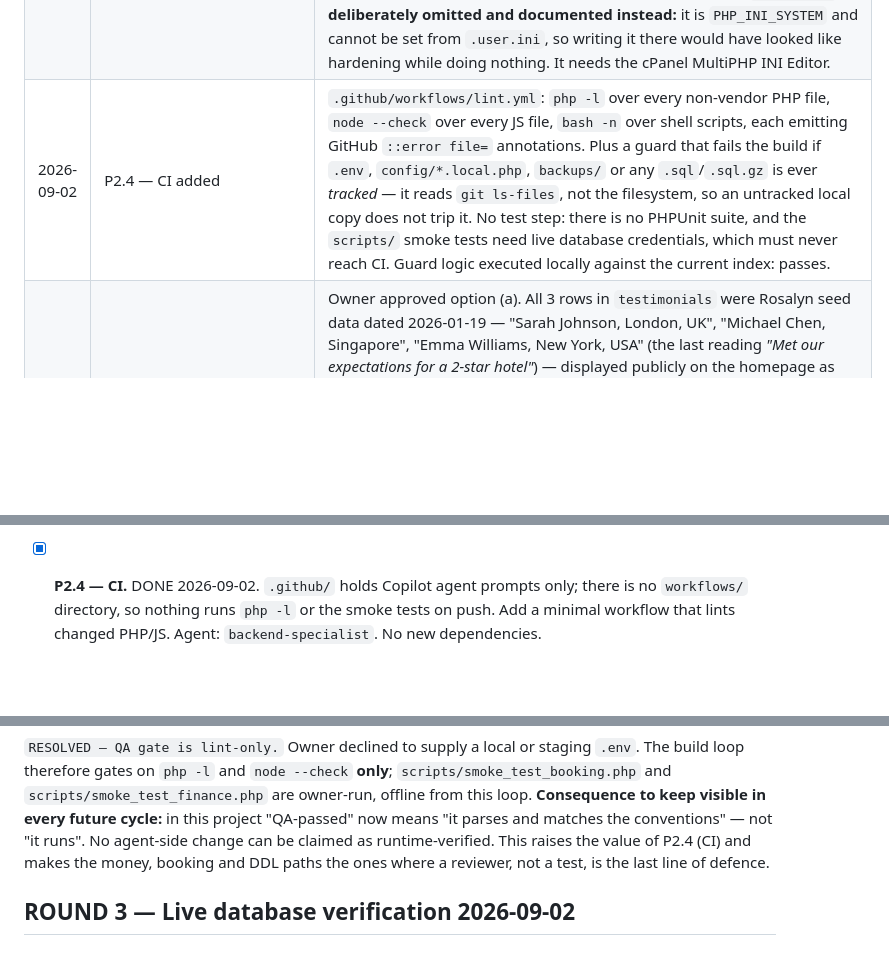
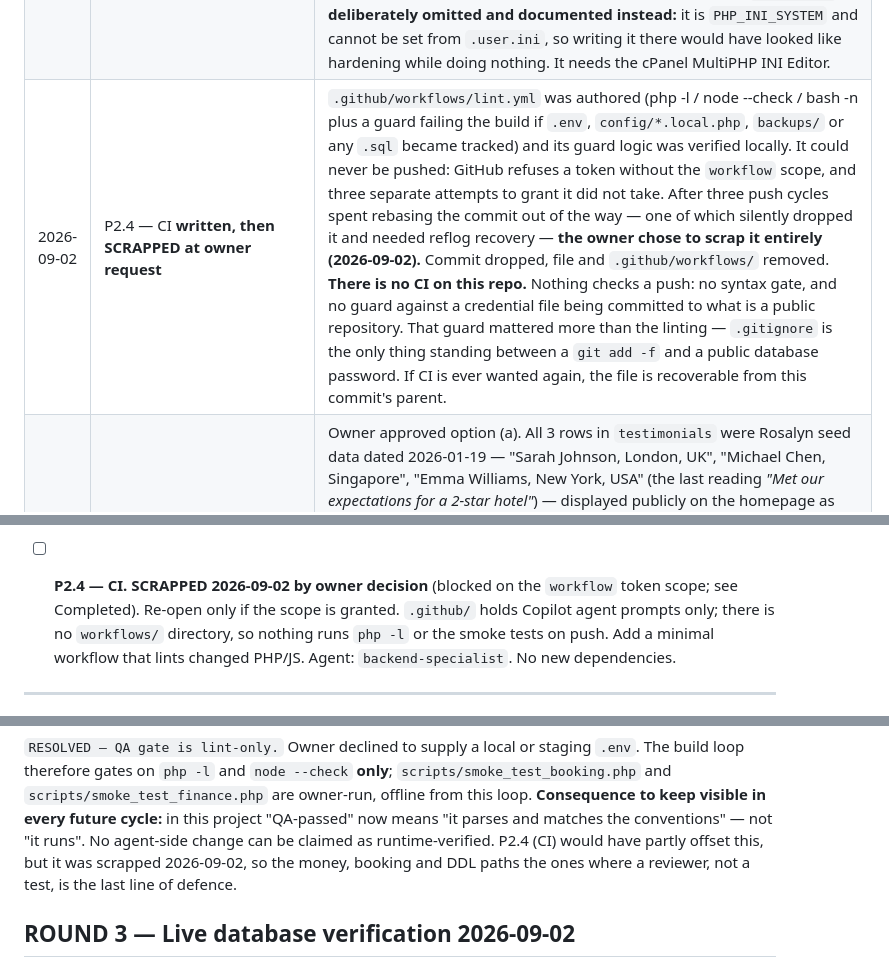
Before and after one commit to papauri/Liwonde_Sun_Hotel_2026, a Markdown page: .claude/BUILD_PLAN.md, 3 parts joined by grey strips. GitHub-like rendering; blank space fills up the shorter version.

Commit message:
Scrap the CI workflow
GitHub refuses a push that creates .github/workflows/ from a token without the
`workflow` scope, and three attempts to grant that scope did not take. The
commit had to be rebased out of the way on three separate push cycles — one of
which silently dropped it and needed reflog recovery — so the owner chose to
scrap it rather than keep carrying it.

Commit dropped, lint.yml and .github/workflows/ removed, BUILD_PLAN corrected:
the plan previously recorded P2.4 as done, which was no longer true.

Consequence, recorded so it stays visible: there is no CI on this repo. Nothing
checks a push. Beyond the syntax gate, the part worth missing is the guard that
failed the build if .env, config/*.local.php, backups/ or any .sql became
tracked — this is a public repository, and .gitignore is now the only thing
between a `git add -f` and a published database password.

The workflow file remains recoverable from this commit's parent if the scope is
ever granted.

Co-Authored-By: Claude Opus 5 <noreply@anthropic.com>
Claude-Session: https://claude.ai/code/session_018mNCa3HE7xSQxnYtkdeSk2

```diff
--- a/.claude/BUILD_PLAN.md
+++ b/.claude/BUILD_PLAN.md
@@ -162,7 +162,7 @@ regenerated rather than carried across. Unverified.
 | 2026-09-02 | P1.4 — interpolated SQL removed | `admin/deals.php:134` now prepares the toggle read-back instead of interpolating `$id`. `admin/gym-members.php:529` now selects its WHERE clause from a fixed whitelist keyed by filter name, so an unexpected `?filter=` falls back to `1=1` rather than reaching the SQL string. Neither was exploitable (one cast to `(int)` and rejected `<1`; the other interpolated only hardcoded literals) but both violated the prepared-statements rail. All four filter branches executed against live read-only to prove the rewritten SQL is valid. |
 | 2026-09-02 | P1.8 — `.htaccess` file-access denial | The file had **no** Files/FilesMatch/Require directive at all. Added: deny-all on dotfiles (`^\.`) so a `.env` at the web root can no longer be served as plaintext; deny on `env|ini|log|sql|sql.gz|sqlite|db|bak|backup|old|orig|save|swp|swo|dist|lock|yml|yaml|json`; a re-allow for `manifest/site/browserconfig.json`; and `[F,L]` rewrites blocking `.git`, `.github`, `node_modules`, `vendor/bin`, `backups`, `logs`, `cache`. Both the Apache 2.4 (`Require all denied`) and 2.2 (`Deny from all`) forms are present so the rule cannot silently no-op. Checked nothing legitimate breaks: the only non-vendor `.json`/`.ini` files are `composer.json`, the two `.user.ini` files (server-side only) and `data/menu.json`, which **no PHP or JS references at all** — an orphan. `config/*.php` deliberately not denied: PHP executes those and they emit nothing. |
 | 2026-09-02 | P1.6 — `.user.ini` hardening | Added `display_errors=Off`, `display_startup_errors=Off`, `log_errors=On`, `error_reporting=E_ALL`, plus `session.cookie_httponly`, `session.cookie_samesite=Lax`, `session.use_strict_mode` (verified no PHP code sets session cookie params, so there is nothing to conflict with). `session.cookie_secure` deliberately omitted — `.htaccess` already forces HTTPS and hard-setting it breaks any plain-HTTP local copy. **`expose_php` deliberately omitted and documented instead:** it is `PHP_INI_SYSTEM` and cannot be set from `.user.ini`, so writing it there would have looked like hardening while doing nothing. It needs the cPanel MultiPHP INI Editor. |
-| 2026-09-02 | P2.4 — CI added | `.github/workflows/lint.yml`: `php -l` over every non-vendor PHP file, `node --check` over every JS file, `bash -n` over shell scripts, each emitting GitHub `::error file=` annotations. Plus a guard that fails the build if `.env`, `config/*.local.php`, `backups/` or any `.sql`/`.sql.gz` is ever *tracked* — it reads `git ls-files`, not the filesystem, so an untracked local copy does not trip it. No test step: there is no PHPUnit suite, and the `scripts/` smoke tests need live database credentials, which must never reach CI. Guard logic executed locally against the current index: passes. |
+| 2026-09-02 | P2.4 — CI **written, then SCRAPPED at owner request** | `.github/workflows/lint.yml` was authored (php -l / node --check / bash -n plus a guard failing the build if `.env`, `config/*.local.php`, `backups/` or any `.sql` became tracked) and its guard logic was verified locally. It could never be pushed: GitHub refuses a token without the `workflow` scope, and three separate attempts to grant it did not take. After three push cycles spent rebasing the commit out of the way — one of which silently dropped it and needed reflog recovery — **the owner chose to scrap it entirely (2026-09-02).** Commit dropped, file and `.github/workflows/` removed. **There is no CI on this repo.** Nothing checks a push: no syntax gate, and no guard against a credential file being committed to what is a public repository. That guard mattered more than the linting — `.gitignore` is the only thing standing between a `git add -f` and a public database password. If CI is ever wanted again, the file is recoverable from this commit's parent. |
 | 2026-09-02 | Reviews — fabricated testimonials deleted | Owner approved option (a). All 3 rows in `testimonials` were Rosalyn seed data dated 2026-01-19 — "Sarah Johnson, London, UK", "Michael Chen, Singapore", "Emma Williams, New York, USA" (the last reading *"Met our expectations for a 2-star hotel"*) — displayed publicly on the homepage as real guest feedback with no admin route to remove them. Snapshotted to restorable `INSERT` statements first, then deleted in one transaction. `testimonials` now 0 rows; `reviews` untouched at 3. With the empty-guard added earlier, `#testimonials` now renders nothing at all, so the homepage carries exactly one guest-feedback section — the admin-managed `#reviews`. **`getCachedTestimonials()` caches for 30 min, so the live site keeps showing the old rows until Admin → Cache Management is cleared.** |
 | 2026-09-02 | Reviews — scraped imports forced to pending | Owner approved option (b). `admin/api/review-scraper.php` now hardcodes `$status = 'pending'`; the client cannot request `approved`, and the now-unreachable status validation was removed. **The UI had to change with it or it would have lied:** `admin/reviews.php` offered two buttons, "Import Pending" and "Import & Approve" — the latter would have silently imported as pending. Both replaced with a single **"Import for Review"**, the `status` parameter dropped from `importScrapedFeedback()` and from the request payload. Nothing scraped can now reach the public site without a human approving it in the moderation list. Inline JS re-extracted and `node --check`ed. Note the 3 pre-existing rows are already `approved` and live — they are Facebook posts and a news item, not guest reviews, and still warrant an editorial pass. |
 | 2026-09-02 | Reviews — CSRF gap on moderation endpoints | `admin/api/reviews.php` (POST insert / PUT status / DELETE) and `admin/api/review-responses.php` (POST) mutated review data on a session cookie alone, with **zero CSRF validation** — neither even loaded `config/security.php`, so `validateCsrfToken()` was not in scope. PUT/DELETE are shielded in practice by the CORS preflight (no `Access-Control-Allow-*` anywhere), but POST is a classic JSON-via-form-post target: the handler reads `php://input` and `json_decode`s it, which an attacker page can satisfy. Added the require plus a gate accepting `X-CSRF-Token` (so body-less DELETE is covered) or `_csrf` in the payload; GET is untouched. Updated all three `fetch()` calls in `admin/reviews.php` to send the header — `_pageCsrf` already existed at line 382 for the scraper, so the pattern was already in the page. Verified the only other caller, `js/room-reviews.js`, hits the **public** `api/reviews.php` with GET and is unaffected. Gate unit-tested across 7 method/token combinations. |
@@ -388,7 +388,7 @@ code, not inferred from `MIGRATION_PLAN.md`.
       documents in its own header docblock. Installing the crontab on the live server stays an
       owner action.
 
-- [x] **P2.4 — CI.** DONE 2026-09-02. `.github/` holds Copilot agent prompts only; there is no `workflows/`
+- [ ] **P2.4 — CI. SCRAPPED 2026-09-02 by owner decision** (blocked on the `workflow` token scope; see Completed). Re-open only if the scope is granted. `.github/` holds Copilot agent prompts only; there is no `workflows/`
       directory, so nothing runs `php -l` or the smoke tests on push. Add a minimal workflow that
       lints changed PHP/JS. Agent: `backend-specialist`. No new dependencies.
 
@@ -520,7 +520,8 @@ loop therefore gates on `php -l` and `node --check` **only**; `scripts/smoke_tes
 and `scripts/smoke_test_finance.php` are owner-run, offline from this loop.
 **Consequence to keep visible in every future cycle:** in this project "QA-passed" now means
 "it parses and matches the conventions" — not "it runs". No agent-side change can be claimed as
-runtime-verified. This raises the value of P2.4 (CI) and makes the money, booking and DDL paths
+runtime-verified. P2.4 (CI) would have partly offset this, but it was scrapped 2026-09-02, so the
+money, booking and DDL paths
 the ones where a reviewer, not a test, is the last line of defence.
 
 ## ROUND 3 — Live database verification 2026-09-02
```
